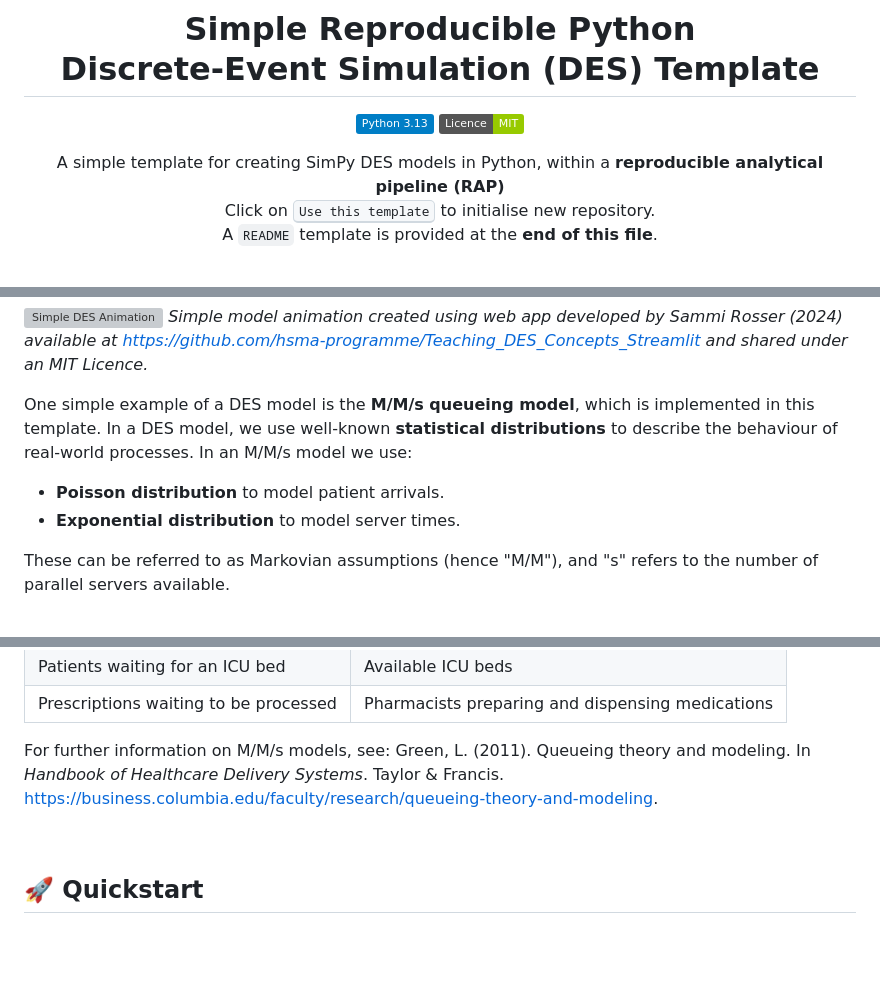
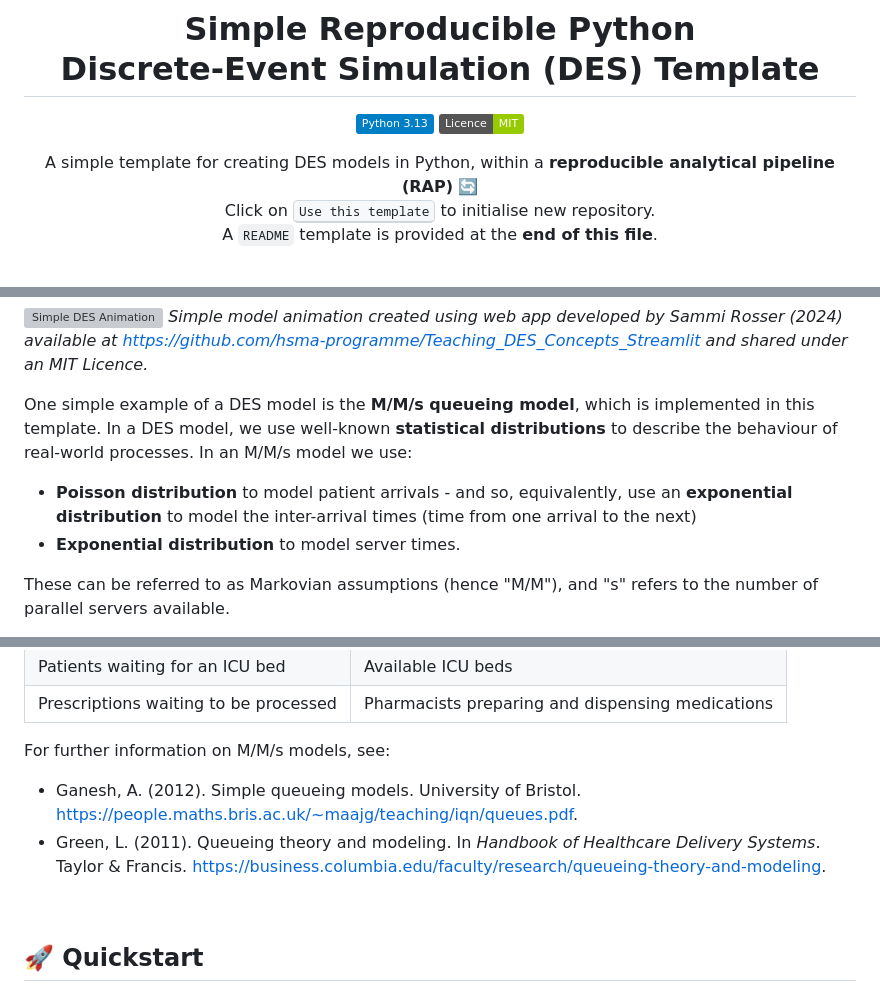
Before and after one commit to pythonhealthdatascience/rap_des, a Markdown page: README.md, 3 parts joined by grey strips. GitHub-like rendering; badges without logos; blank space fills up the shorter version; grey boxes are pictures that could not be loaded.

Commit message:
docs(readme): clarified distributions

```diff
--- a/README.md
+++ b/README.md
@@ -5,7 +5,7 @@
 ![python](https://img.shields.io/badge/-Python_3.13-blue?logo=python&logoColor=white)
 ![licence](https://img.shields.io/badge/Licence-MIT-green.svg?labelColor=gray)
 
-A simple template for creating SimPy DES models in Python, within a **reproducible analytical pipeline (RAP)**<br>
+A simple template for creating DES models in Python, within a **reproducible analytical pipeline (RAP)** 🔄 <br>
 Click on <kbd>Use this template</kbd> to initialise new repository.<br>A `README` template is provided at the **end of this file**.
 
 </div>
@@ -38,7 +38,7 @@ In DES models, time progresses only when **specific events** happen (e.g., a pat
 
 One simple example of a DES model is the **M/M/s queueing model**, which is implemented in this template. In a DES model, we use well-known **statistical distributions** to describe the behaviour of real-world processes. In an M/M/s model we use:
 
-* **Poisson distribution** to model patient arrivals.
+* **Poisson distribution** to model patient arrivals - and so, equivalently, use an **exponential distribution** to model the inter-arrival times (time from one arrival to the next)
 * **Exponential distribution** to model server times.
 
 These can be referred to as Markovian assumptions (hence "M/M"), and "s" refers to the number of parallel servers available.
@@ -57,7 +57,10 @@ This model could be applied to a range of contexts, including:
 | Patients waiting for an ICU bed | Available ICU beds |
 | Prescriptions waiting to be processed | Pharmacists preparing and dispensing medications |
 
-For further information on M/M/s models, see: Green, L. (2011). Queueing theory and modeling. In *Handbook of Healthcare Delivery Systems*. Taylor & Francis. https://business.columbia.edu/faculty/research/queueing-theory-and-modeling.
+For further information on M/M/s models, see:
+
+* Ganesh, A. (2012). Simple queueing models. University of Bristol. https://people.maths.bris.ac.uk/~maajg/teaching/iqn/queues.pdf.
+* Green, L. (2011). Queueing theory and modeling. In *Handbook of Healthcare Delivery Systems*. Taylor & Francis. https://business.columbia.edu/faculty/research/queueing-theory-and-modeling.
 
 <br>
 
```
